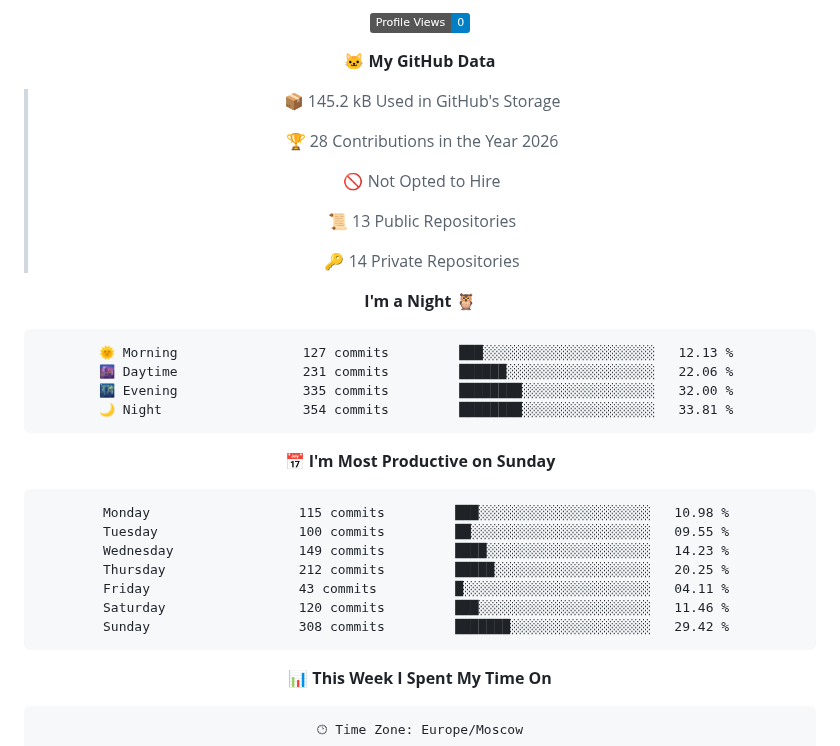
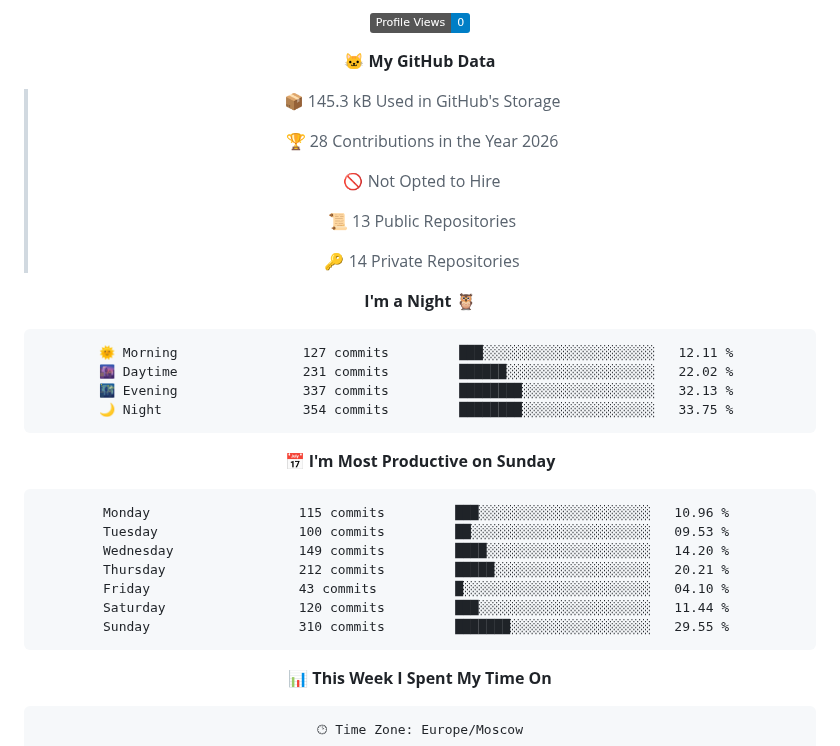
Before and after one commit to Artisan-memory/Artisan-memory, a Markdown page: README.md, the part around one of its changes. GitHub-like rendering; badges without logos.

Commit message:
Updated with Dev Metrics

````diff
--- a/README.md
+++ b/README.md
@@ -59,7 +59,7 @@
 
 **🐱 My GitHub Data**
 
-> 📦 145.2 kB Used in GitHub's Storage
+> 📦 145.3 kB Used in GitHub's Storage
  >
 > 🏆 28 Contributions in the Year 2026
  >
@@ -72,21 +72,21 @@
 **I'm a Night 🦉**
 
 ```text
-🌞 Morning                127 commits         ███░░░░░░░░░░░░░░░░░░░░░░   12.13 %
-🌆 Daytime                231 commits         ██████░░░░░░░░░░░░░░░░░░░   22.06 %
-🌃 Evening                335 commits         ████████░░░░░░░░░░░░░░░░░   32.00 %
-🌙 Night                  354 commits         ████████░░░░░░░░░░░░░░░░░   33.81 %
+🌞 Morning                127 commits         ███░░░░░░░░░░░░░░░░░░░░░░   12.11 %
+🌆 Daytime                231 commits         ██████░░░░░░░░░░░░░░░░░░░   22.02 %
+🌃 Evening                337 commits         ████████░░░░░░░░░░░░░░░░░   32.13 %
+🌙 Night                  354 commits         ████████░░░░░░░░░░░░░░░░░   33.75 %
 ```
 📅 **I'm Most Productive on Sunday**
 
 ```text
-Monday                   115 commits         ███░░░░░░░░░░░░░░░░░░░░░░   10.98 %
-Tuesday                  100 commits         ██░░░░░░░░░░░░░░░░░░░░░░░   09.55 %
-Wednesday                149 commits         ████░░░░░░░░░░░░░░░░░░░░░   14.23 %
-Thursday                 212 commits         █████░░░░░░░░░░░░░░░░░░░░   20.25 %
-Friday                   43 commits          █░░░░░░░░░░░░░░░░░░░░░░░░   04.11 %
-Saturday                 120 commits         ███░░░░░░░░░░░░░░░░░░░░░░   11.46 %
-Sunday                   308 commits         ███████░░░░░░░░░░░░░░░░░░   29.42 %
+Monday                   115 commits         ███░░░░░░░░░░░░░░░░░░░░░░   10.96 %
+Tuesday                  100 commits         ██░░░░░░░░░░░░░░░░░░░░░░░   09.53 %
+Wednesday                149 commits         ████░░░░░░░░░░░░░░░░░░░░░   14.20 %
+Thursday                 212 commits         █████░░░░░░░░░░░░░░░░░░░░   20.21 %
+Friday                   43 commits          █░░░░░░░░░░░░░░░░░░░░░░░░   04.10 %
+Saturday                 120 commits         ███░░░░░░░░░░░░░░░░░░░░░░   11.44 %
+Sunday                   310 commits         ███████░░░░░░░░░░░░░░░░░░   29.55 %
 ```
 
 
````
Also changed, not shown: other parts of README.md (+1 -1 lines), assets/bar_graph.png.
